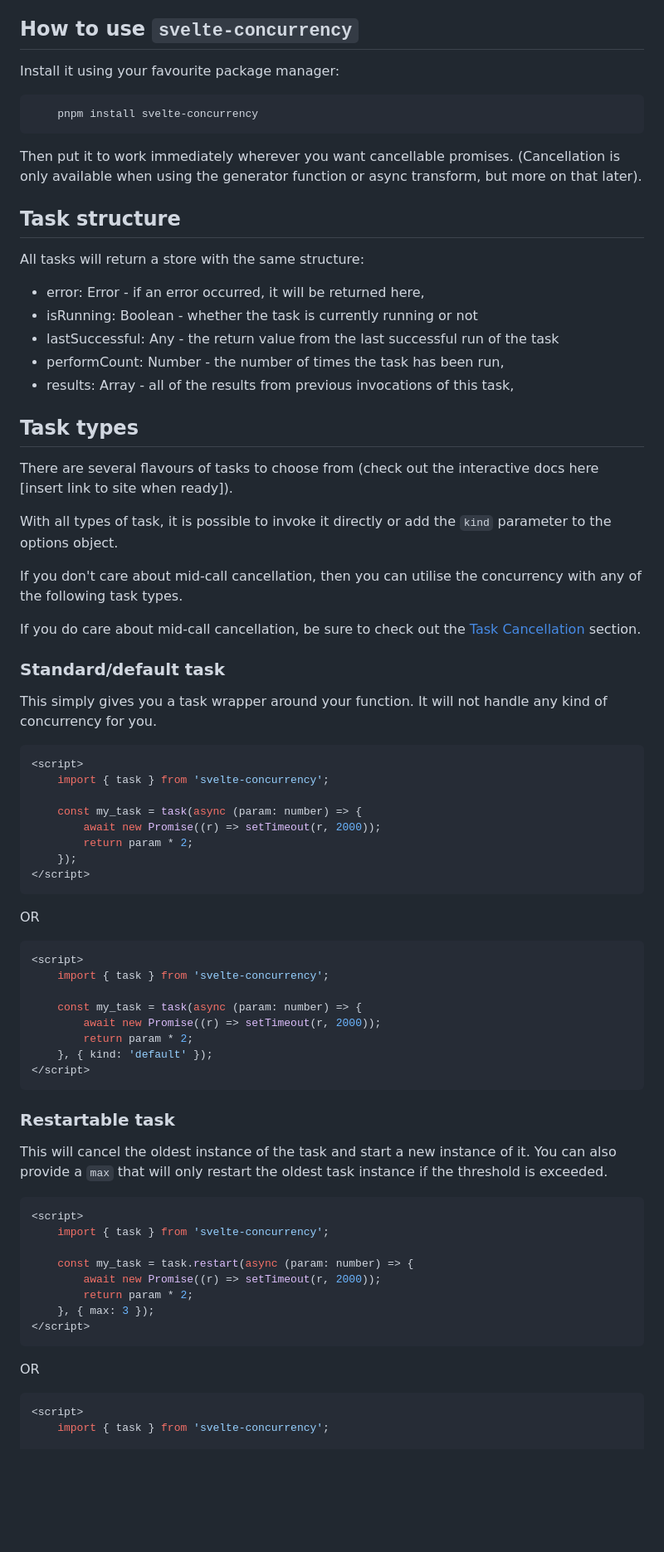
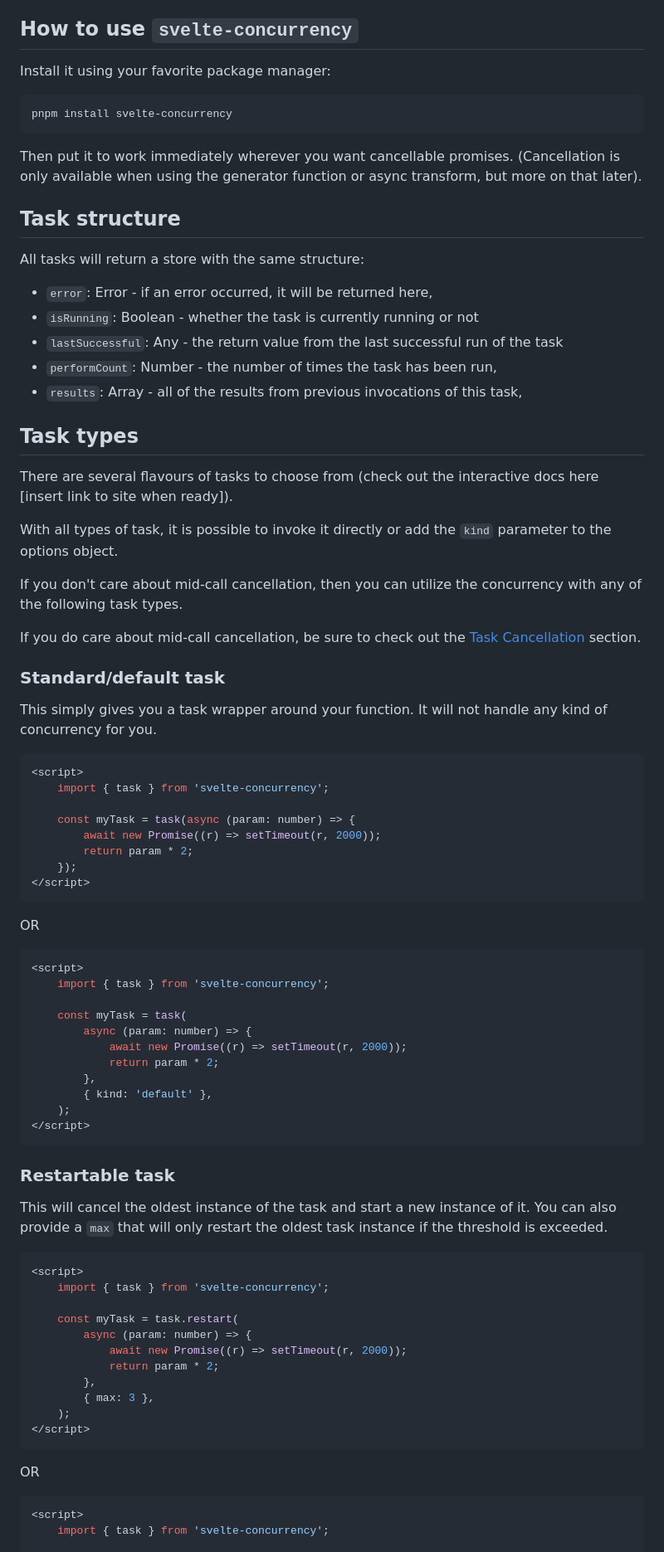
Before and after one commit to mainmatter/sheepdog, a Markdown page: README.md, the part around one of its changes. Shown at 83% size. GitHub-like rendering; blank space fills up the shorter version.

````diff
--- a/README.md
+++ b/README.md
@@ -12,10 +12,10 @@ Choose whether you want to keep the oldest, keep the newest or keep all instance
 
 ## How to use `svelte-concurrency`
 
-Install it using your favourite package manager:
+Install it using your favorite package manager:
 
 ```bash
-	pnpm install svelte-concurrency
+pnpm install svelte-concurrency
 ```
 
 Then put it to work immediately wherever you want cancellable promises. (Cancellation is only available when using the generator function or async transform, but more on that later).
@@ -24,11 +24,11 @@ Then put it to work immediately wherever you want cancellable promises. (Cancell
 
 All tasks will return a store with the same structure:
 
-- error: Error - if an error occurred, it will be returned here,
-- isRunning: Boolean - whether the task is currently running or not
-- lastSuccessful: Any - the return value from the last successful run of the task
-- performCount: Number - the number of times the task has been run,
-- results: Array - all of the results from previous invocations of this task,
+- `error`: Error - if an error occurred, it will be returned here,
+- `isRunning`: Boolean - whether the task is currently running or not
+- `lastSuccessful`: Any - the return value from the last successful run of the task
+- `performCount`: Number - the number of times the task has been run,
+- `results`: Array - all of the results from previous invocations of this task,
 
 ## Task types
 
@@ -36,7 +36,7 @@ There are several flavours of tasks to choose from (check out the interactive do
 
 With all types of task, it is possible to invoke it directly or add the `kind` parameter to the options object.
 
-If you don't care about mid-call cancellation, then you can utilise the concurrency with any of the following task types.
+If you don't care about mid-call cancellation, then you can utilize the concurrency with any of the following task types.
 
 If you do care about mid-call cancellation, be sure to check out the [Task Cancellation](#task-cancellation) section.
 
@@ -44,11 +44,11 @@ If you do care about mid-call cancellation, be sure to check out the [Task Cance
 
 This simply gives you a task wrapper around your function. It will not handle any kind of concurrency for you.
 
-```ts
+```svelte
 <script>
 	import { task } from 'svelte-concurrency';
 
-	const my_task = task(async (param: number) => {
+	const myTask = task(async (param: number) => {
 		await new Promise((r) => setTimeout(r, 2000));
 		return param * 2;
 	});
@@ -57,14 +57,17 @@ This simply gives you a task wrapper around your function. It will not handle an
 
 OR
 
-```ts
+```svelte
 <script>
 	import { task } from 'svelte-concurrency';
 
-	const my_task = task(async (param: number) => {
-		await new Promise((r) => setTimeout(r, 2000));
-		return param * 2;
-	}, { kind: 'default' });
+	const myTask = task(
+		async (param: number) => {
+			await new Promise((r) => setTimeout(r, 2000));
+			return param * 2;
+		},
+		{ kind: 'default' },
+	);
 </script>
 ```
 
@@ -72,20 +75,23 @@ OR
 
 This will cancel the oldest instance of the task and start a new instance of it. You can also provide a `max` that will only restart the oldest task instance if the threshold is exceeded.
 
-```ts
+```svelte
 <script>
 	import { task } from 'svelte-concurrency';
 
-	const my_task = task.restart(async (param: number) => {
-		await new Promise((r) => setTimeout(r, 2000));
-		return param * 2;
-	}, { max: 3 });
+	const myTask = task.restart(
+		async (param: number) => {
+			await new Promise((r) => setTimeout(r, 2000));
+			return param * 2;
+		},
+		{ max: 3 },
+	);
 </script>
 ```
 
 OR
 
-```ts
+```svelte
 <script>
 	import { task } from 'svelte-concurrency';
 
````
Also changed, not shown: other parts of README.md (+74 -44 lines).
